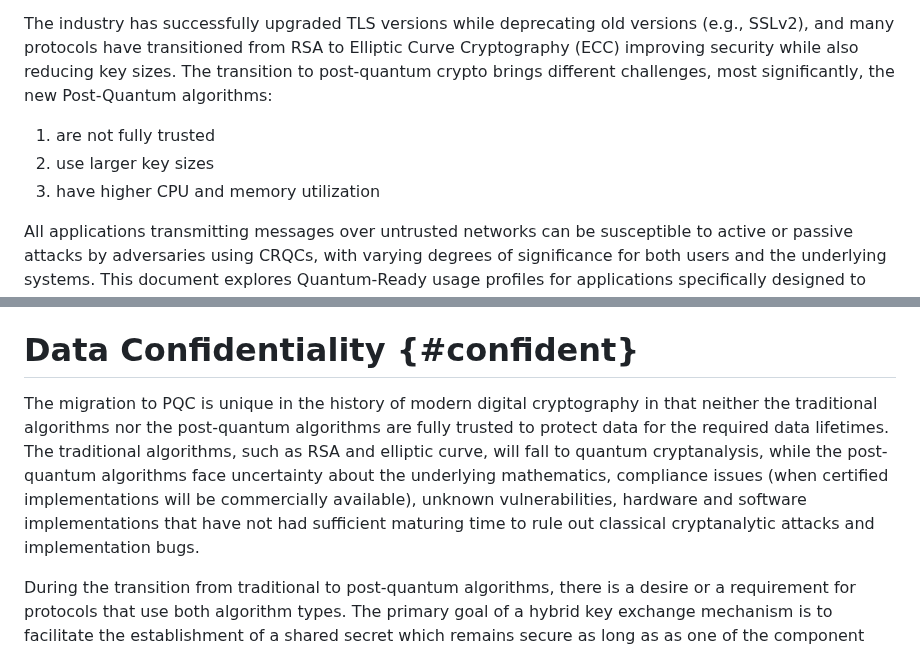
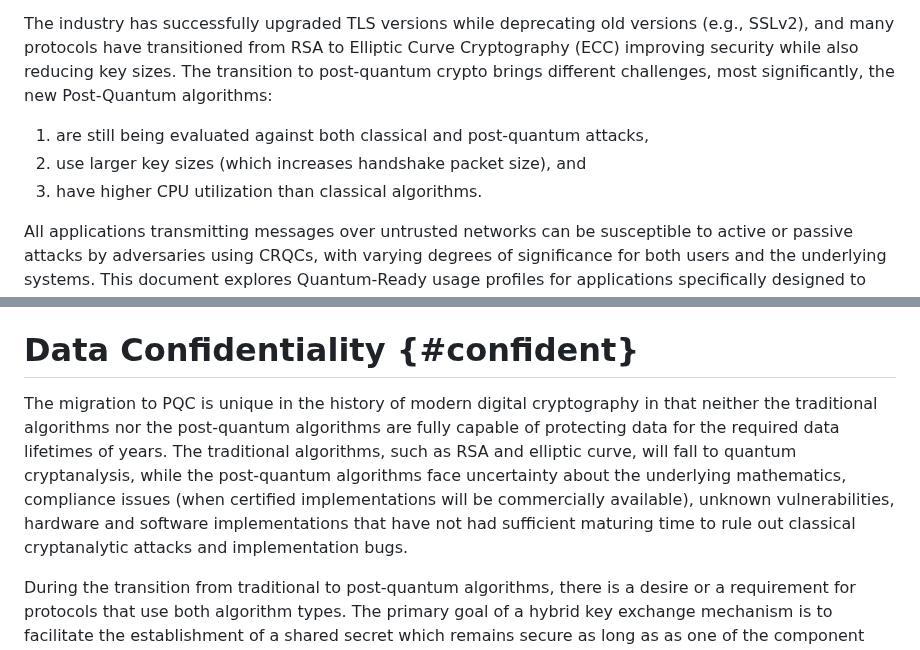
Before and after one commit to tireddy2/pqc_uta, a Markdown page: draft-reddy-uta-pqc-app.md, 2 parts joined by grey strips. Rendered like a GitHub page.

Commit message:
remove word 'trust' where it was too overloaded

```diff
--- a/draft-reddy-uta-pqc-app.md
+++ b/draft-reddy-uta-pqc-app.md
@@ -64,9 +64,10 @@ The presence of a Cryptographically Relevant Quantum Computer (CRQC) would rende
 The industry has successfully upgraded TLS versions while deprecating old versions (e.g., SSLv2), and many
 protocols have transitioned from RSA to Elliptic Curve Cryptography (ECC) improving security while also reducing key sizes. The transition to post-quantum crypto brings different challenges, most significantly, the new Post-Quantum algorithms:
 
-  1. are not fully trusted
-  2. use larger key sizes
-  3. have higher CPU and memory utilization
+  1. are still being evaluated against both classical and post-quantum attacks,
+  2. use larger key sizes (which increases handshake packet size), and
+  3. have higher CPU utilization than classical algorithms.
+
 
 All applications transmitting messages over untrusted networks can be susceptible to active or passive attacks by adversaries using CRQCs, with varying degrees of significance for both users and the underlying systems. This document explores Quantum-Ready usage profiles for applications specifically designed to defend against passive and on-path attacks employing CRQCs. TLS client and server implementations, as well as applications, can mitigate the impact of these challenges through various techniques described in subsequent sections.
 
@@ -111,7 +112,7 @@ In client/server certificate-based authentication, it's common for the certifica
 
 # Data Confidentiality {#confident}
 
-The migration to PQC is unique in the history of modern digital cryptography in that neither the traditional algorithms nor the post-quantum algorithms are fully trusted to protect data for the required data lifetimes. The traditional algorithms, such as RSA and elliptic curve, will fall to quantum cryptanalysis, while the post-quantum algorithms face uncertainty about the underlying mathematics, compliance issues (when certified implementations will be commercially available), unknown vulnerabilities, hardware and software implementations that have not had sufficient maturing time to rule out classical cryptanalytic attacks and implementation bugs.
+The migration to PQC is unique in the history of modern digital cryptography in that neither the traditional algorithms nor the post-quantum algorithms are fully capable of protecting data for the required data lifetimes of years. The traditional algorithms, such as RSA and elliptic curve, will fall to quantum cryptanalysis, while the post-quantum algorithms face uncertainty about the underlying mathematics, compliance issues (when certified implementations will be commercially available), unknown vulnerabilities, hardware and software implementations that have not had sufficient maturing time to rule out classical cryptanalytic attacks and implementation bugs.
 
 During the transition from traditional to post-quantum algorithms, there is a desire or a requirement for protocols that use both algorithm types. The primary goal of a hybrid key exchange mechanism is to facilitate
 the establishment of a shared secret which remains secure as long as as one of the component key exchange mechanisms remains unbroken.
```
